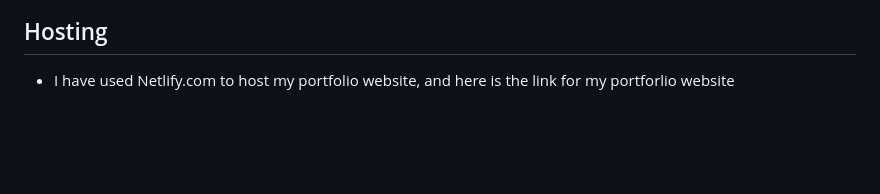
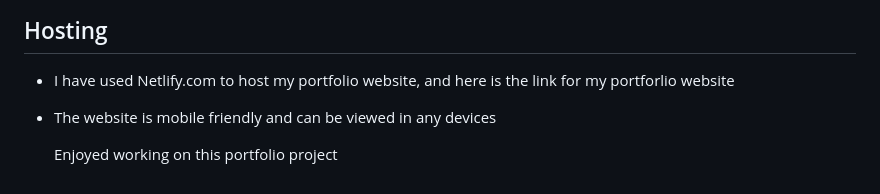
Before and after one commit to Dorothy2020/portfolio-hackathon, a Markdown page: README.md, the part around the change. GitHub-like rendering; blank space fills up the shorter version.

```diff
--- a/README.md
+++ b/README.md
@@ -218,3 +218,8 @@ Animates elements with varying durations, distances, and delays based on their c
 ## Hosting
 
 - I have used Netlify.com to host my portfolio website, and here is the link for my portforlio website
+
+- The website is mobile friendly and can be viewed in any devices
+
+
+  Enjoyed working on this portfolio project
```
